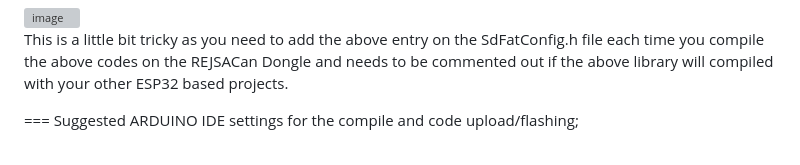
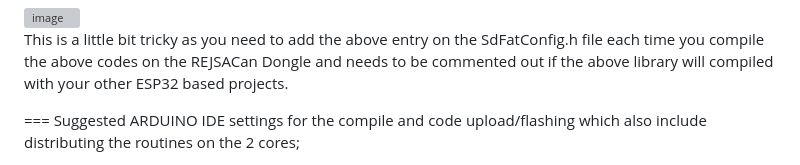
Before and after one commit to EQMOD/REJSACAN_OBDWEB, a Markdown page: README.md, the part around one of its changes. Rendered like a GitHub page; grey boxes are pictures that could not be loaded.

```diff
--- a/README.md
+++ b/README.md
@@ -64,5 +64,5 @@ One Library file from SDFat needs to be modified in order for SDFat to work on t
 This is a little bit tricky as you need to add the above entry on the SdFatConfig.h file each time you compile the above codes on the REJSACan Dongle
 and needs to be commented out if the above library will compiled with your other ESP32 based projects.
 
-=== Suggested ARDUINO IDE settings for the compile and code upload/flashing;
+=== Suggested ARDUINO IDE settings for the compile and code upload/flashing which also include distributing the routines on the 2 cores;
 
```
Also changed, not shown: other parts of README.md (+8 -1 lines).
